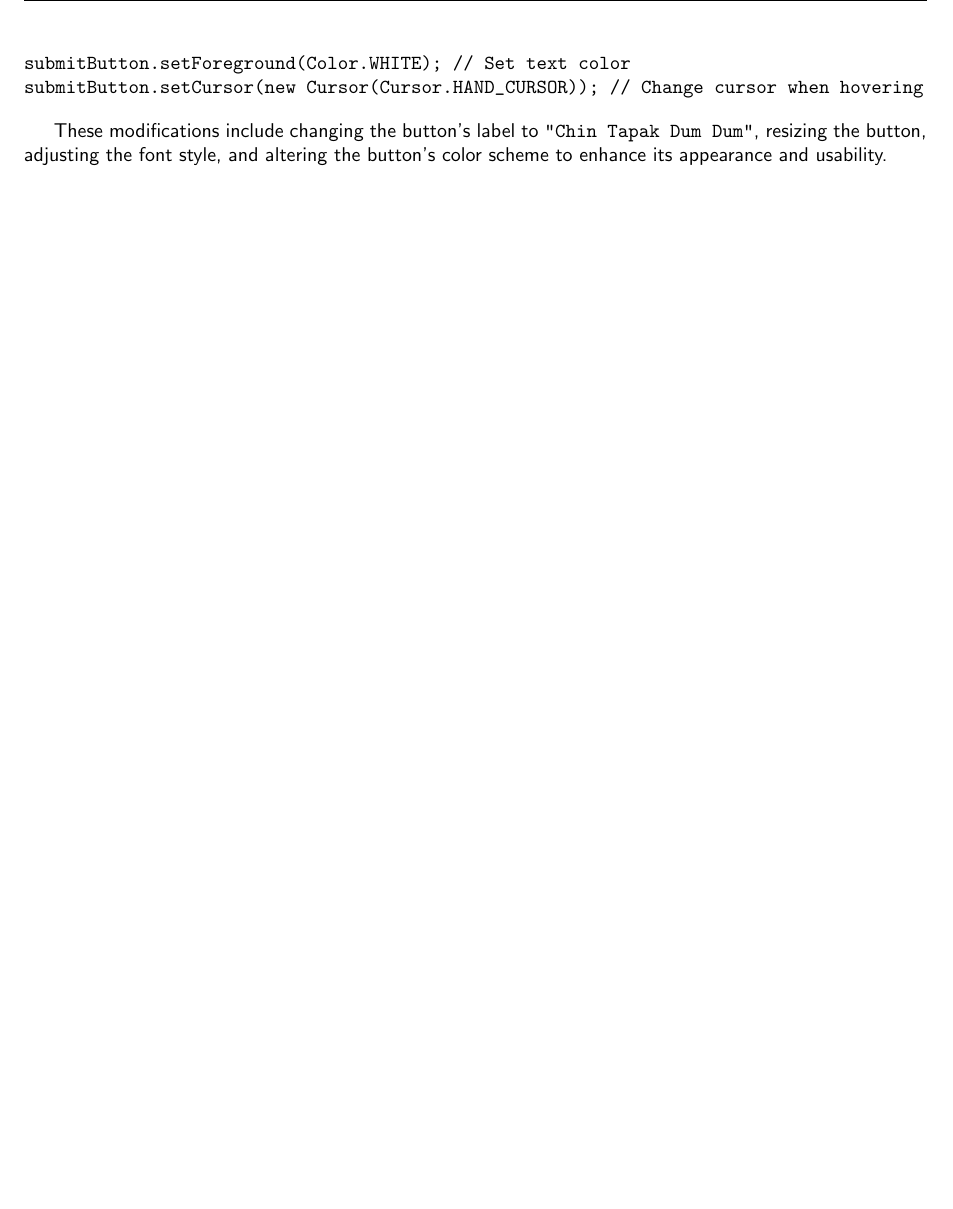
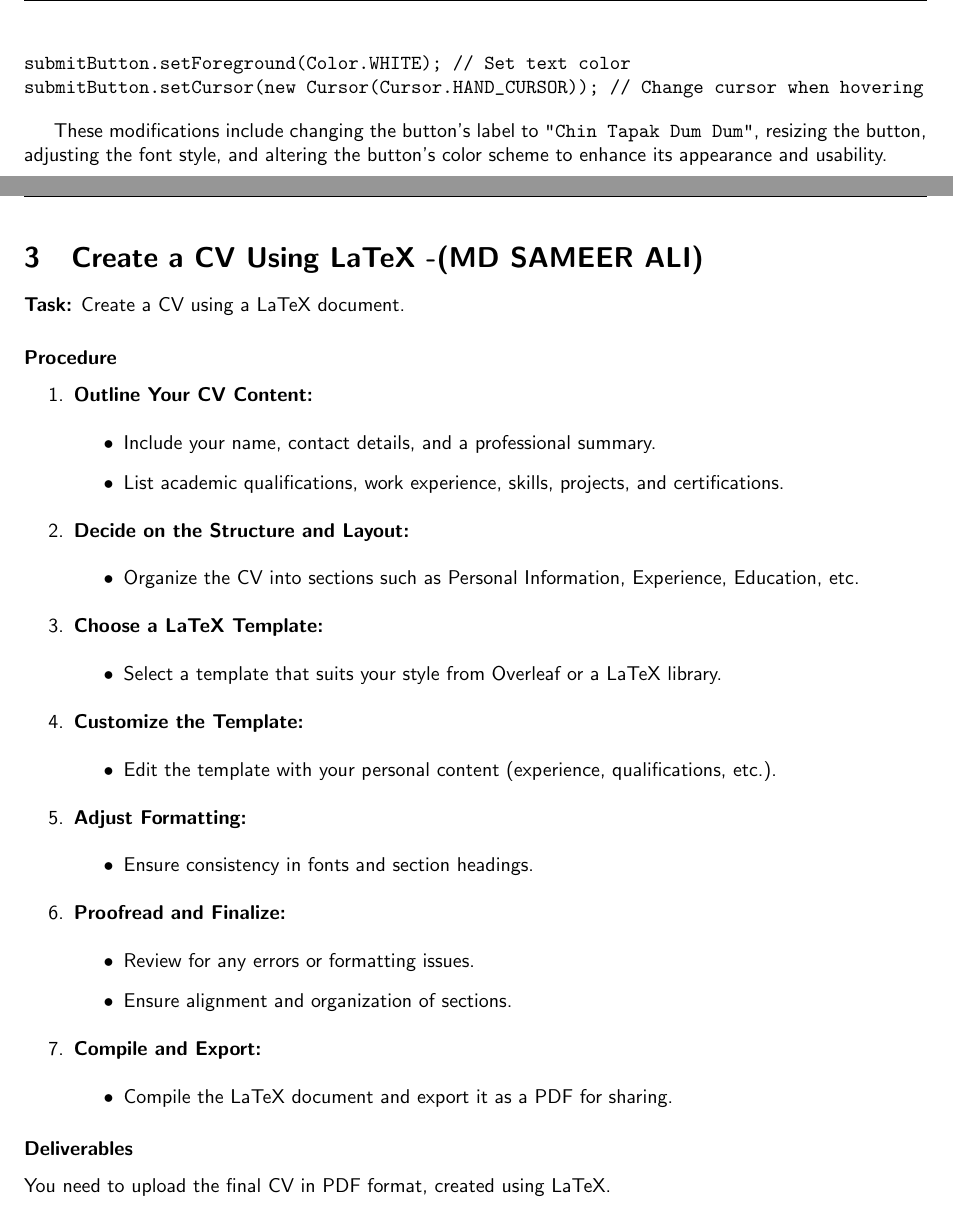
Before and after one commit to ANKAN-22/LAB_NOTEBOOK_GROUP-4, a LaTeX document (main.tex): part of page 9 of 9 before the commit and two parts of pages 9 and 10 of 10 after it, the two joined at a grey line, cut so that both start at the same text, the shorter picture padded with empty space. Compiled offline with pdfLaTeX.

Commit message:
Update main.tex

```diff
--- a/main.tex
+++ b/main.tex
@@ -284,4 +284,53 @@ submitButton.setCursor(new Cursor(Cursor.HAND_CURSOR)); // Change cursor when ho
 These modifications include changing the button's label to \texttt{"Chin Tapak Dum Dum"}, resizing the button, adjusting the font style, and altering the button's color scheme to enhance its appearance and usability.
 
  \end{itemize}
+
+ \newpage
+
+\section{Create a CV Using LaTeX -(MD SAMEER ALI)}
+
+\textbf{Task:} Create a CV using a LaTeX document.
+
+\subsubsection*{Procedure}
+\begin{enumerate}[label=\arabic*.]
+    \item \textbf{Outline Your CV Content:}
+    \begin{itemize}
+        \item Include your name, contact details, and a professional summary.
+        \item List academic qualifications, work experience, skills, projects, and certifications.
+    \end{itemize}
+
+    \item \textbf{Decide on the Structure and Layout:}
+    \begin{itemize}
+        \item Organize the CV into sections such as Personal Information, Experience, Education, etc.
+    \end{itemize}
+
+    \item \textbf{Choose a LaTeX Template:}
+    \begin{itemize}
+        \item Select a template that suits your style from Overleaf or a LaTeX library.
+    \end{itemize}
+
+    \item \textbf{Customize the Template:}
+    \begin{itemize}
+        \item Edit the template with your personal content (experience, qualifications, etc.).
+    \end{itemize}
+
+    \item \textbf{Adjust Formatting:}
+    \begin{itemize}
+        \item Ensure consistency in fonts and section headings.
+    \end{itemize}
+
+    \item \textbf{Proofread and Finalize:}
+\begin{itemize}
+        \item Review for any errors or formatting issues.
+        \item Ensure alignment and organization of sections.
+    \end{itemize}
+
+    \item \textbf{Compile and Export:}
+    \begin{itemize}
+        \item Compile the LaTeX document and export it as a PDF for sharing.
+    \end{itemize}
+\end{enumerate}
+
+\subsubsection*{Deliverables}
+You need to upload the final CV in PDF format, created using LaTeX.
 \end{document}
```
